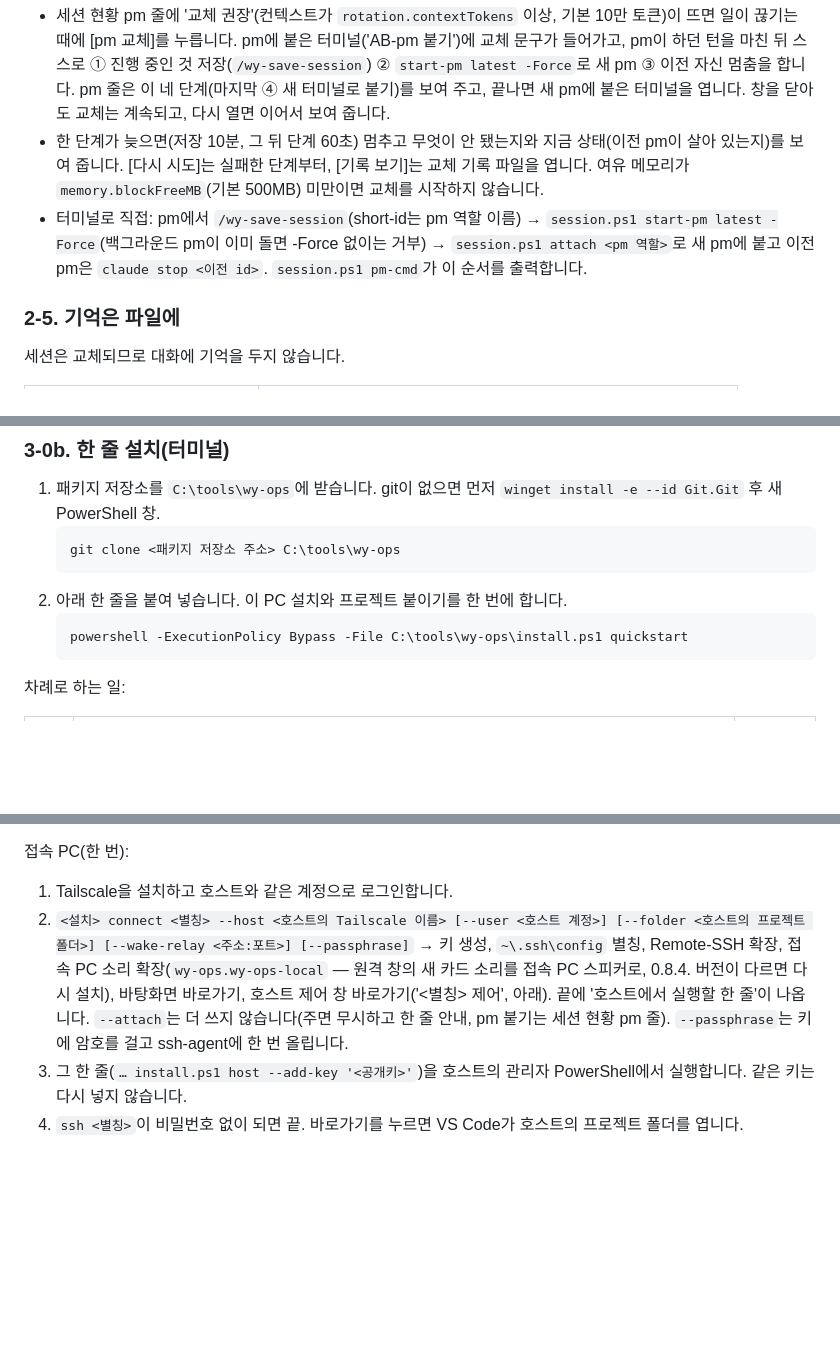
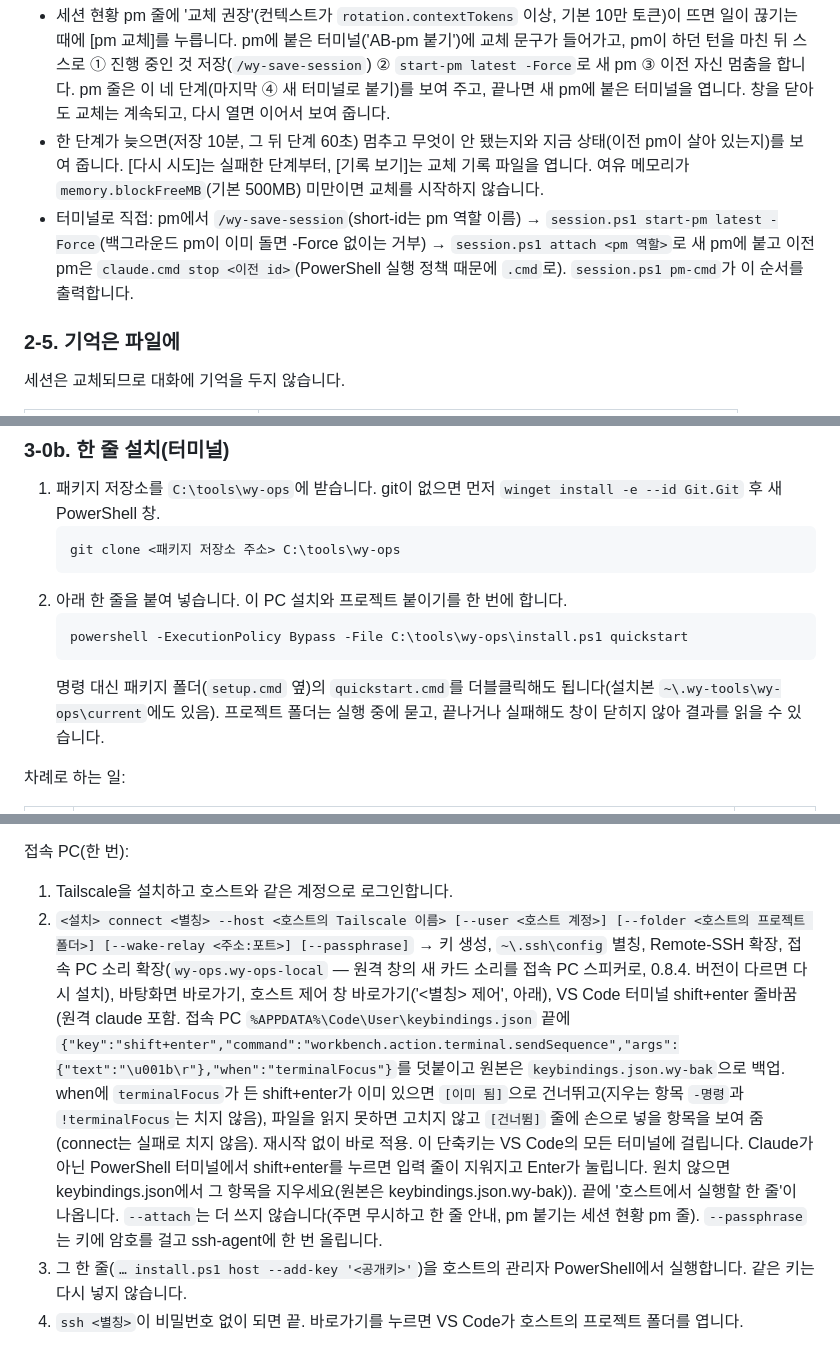
Before and after one commit to tungasa200/agentTeamPackage, a Markdown page: MANUAL.md, 3 parts joined by grey strips. Drawn GitHub-style; blank space fills up the shorter version.

````diff
--- a/MANUAL.md
+++ b/MANUAL.md
@@ -93,7 +93,7 @@ PC를 다시 켜면 백그라운드 세션은 모두 꺼져 있습니다. pm은
 pm 자신(0.10.0부터 세션 현황 **[pm 교체]** 한 번):
 - 세션 현황 pm 줄에 '교체 권장'(컨텍스트가 `rotation.contextTokens` 이상, 기본 10만 토큰)이 뜨면 일이 끊기는 때에 [pm 교체]를 누릅니다. pm에 붙은 터미널('AB-pm 붙기')에 교체 문구가 들어가고, pm이 하던 턴을 마친 뒤 스스로 ① 진행 중인 것 저장(`/wy-save-session`) ② `start-pm latest -Force`로 새 pm ③ 이전 자신 멈춤을 합니다. pm 줄은 이 네 단계(마지막 ④ 새 터미널로 붙기)를 보여 주고, 끝나면 새 pm에 붙은 터미널을 엽니다. 창을 닫아도 교체는 계속되고, 다시 열면 이어서 보여 줍니다.
 - 한 단계가 늦으면(저장 10분, 그 뒤 단계 60초) 멈추고 무엇이 안 됐는지와 지금 상태(이전 pm이 살아 있는지)를 보여 줍니다. [다시 시도]는 실패한 단계부터, [기록 보기]는 교체 기록 파일을 엽니다. 여유 메모리가 `memory.blockFreeMB`(기본 500MB) 미만이면 교체를 시작하지 않습니다.
-- 터미널로 직접: pm에서 `/wy-save-session`(short-id는 pm 역할 이름) → `session.ps1 start-pm latest -Force`(백그라운드 pm이 이미 돌면 -Force 없이는 거부) → `session.ps1 attach <pm 역할>`로 새 pm에 붙고 이전 pm은 `claude stop <이전 id>`. `session.ps1 pm-cmd`가 이 순서를 출력합니다.
+- 터미널로 직접: pm에서 `/wy-save-session`(short-id는 pm 역할 이름) → `session.ps1 start-pm latest -Force`(백그라운드 pm이 이미 돌면 -Force 없이는 거부) → `session.ps1 attach <pm 역할>`로 새 pm에 붙고 이전 pm은 `claude.cmd stop <이전 id>`(PowerShell 실행 정책 때문에 `.cmd`로). `session.ps1 pm-cmd`가 이 순서를 출력합니다.
 
 ### 2-5. 기억은 파일에
 
@@ -191,6 +191,7 @@ pm 자신(0.10.0부터 세션 현황 **[pm 교체]** 한 번):
    ```powershell
    powershell -ExecutionPolicy Bypass -File C:\tools\wy-ops\install.ps1 quickstart
    ```
+   명령 대신 패키지 폴더(`setup.cmd` 옆)의 `quickstart.cmd`를 더블클릭해도 됩니다(설치본 `~\.wy-tools\wy-ops\current`에도 있음). 프로젝트 폴더는 실행 중에 묻고, 끝나거나 실패해도 창이 닫히지 않아 결과를 읽을 수 있습니다.
 
 차례로 하는 일:
 
@@ -292,7 +293,7 @@ pm 자신(0.10.0부터 세션 현황 **[pm 교체]** 한 번):
 
 접속 PC(한 번):
 1. Tailscale을 설치하고 호스트와 같은 계정으로 로그인합니다.
-2. `<설치> connect <별칭> --host <호스트의 Tailscale 이름> [--user <호스트 계정>] [--folder <호스트의 프로젝트 폴더>] [--wake-relay <주소:포트>] [--passphrase]` → 키 생성, `~\.ssh\config` 별칭, Remote-SSH 확장, 접속 PC 소리 확장(`wy-ops.wy-ops-local` — 원격 창의 새 카드 소리를 접속 PC 스피커로, 0.8.4. 버전이 다르면 다시 설치), 바탕화면 바로가기, 호스트 제어 창 바로가기('<별칭> 제어', 아래). 끝에 '호스트에서 실행할 한 줄'이 나옵니다. `--attach`는 더 쓰지 않습니다(주면 무시하고 한 줄 안내, pm 붙기는 세션 현황 pm 줄). `--passphrase`는 키에 암호를 걸고 ssh-agent에 한 번 올립니다.
+2. `<설치> connect <별칭> --host <호스트의 Tailscale 이름> [--user <호스트 계정>] [--folder <호스트의 프로젝트 폴더>] [--wake-relay <주소:포트>] [--passphrase]` → 키 생성, `~\.ssh\config` 별칭, Remote-SSH 확장, 접속 PC 소리 확장(`wy-ops.wy-ops-local` — 원격 창의 새 카드 소리를 접속 PC 스피커로, 0.8.4. 버전이 다르면 다시 설치), 바탕화면 바로가기, 호스트 제어 창 바로가기('<별칭> 제어', 아래), VS Code 터미널 shift+enter 줄바꿈(원격 claude 포함. 접속 PC `%APPDATA%\Code\User\keybindings.json` 끝에 `{"key":"shift+enter","command":"workbench.action.terminal.sendSequence","args":{"text":"\u001b\r"},"when":"terminalFocus"}`를 덧붙이고 원본은 `keybindings.json.wy-bak`으로 백업. when에 `terminalFocus`가 든 shift+enter가 이미 있으면 `[이미 됨]`으로 건너뛰고(지우는 항목 `-명령`과 `!terminalFocus`는 치지 않음), 파일을 읽지 못하면 고치지 않고 `[건너뜀]` 줄에 손으로 넣을 항목을 보여 줌(connect는 실패로 치지 않음). 재시작 없이 바로 적용. 이 단축키는 VS Code의 모든 터미널에 걸립니다. Claude가 아닌 PowerShell 터미널에서 shift+enter를 누르면 입력 줄이 지워지고 Enter가 눌립니다. 원치 않으면 keybindings.json에서 그 항목을 지우세요(원본은 keybindings.json.wy-bak)). 끝에 '호스트에서 실행할 한 줄'이 나옵니다. `--attach`는 더 쓰지 않습니다(주면 무시하고 한 줄 안내, pm 붙기는 세션 현황 pm 줄). `--passphrase`는 키에 암호를 걸고 ssh-agent에 한 번 올립니다.
 3. 그 한 줄(`… install.ps1 host --add-key '<공개키>'`)을 호스트의 관리자 PowerShell에서 실행합니다. 같은 키는 다시 넣지 않습니다.
 4. `ssh <별칭>`이 비밀번호 없이 되면 끝. 바로가기를 누르면 VS Code가 호스트의 프로젝트 폴더를 엽니다.
 
````
Also changed, not shown: NEW-PC.md (+1 -1 lines), README.md (+1 -0 lines).
